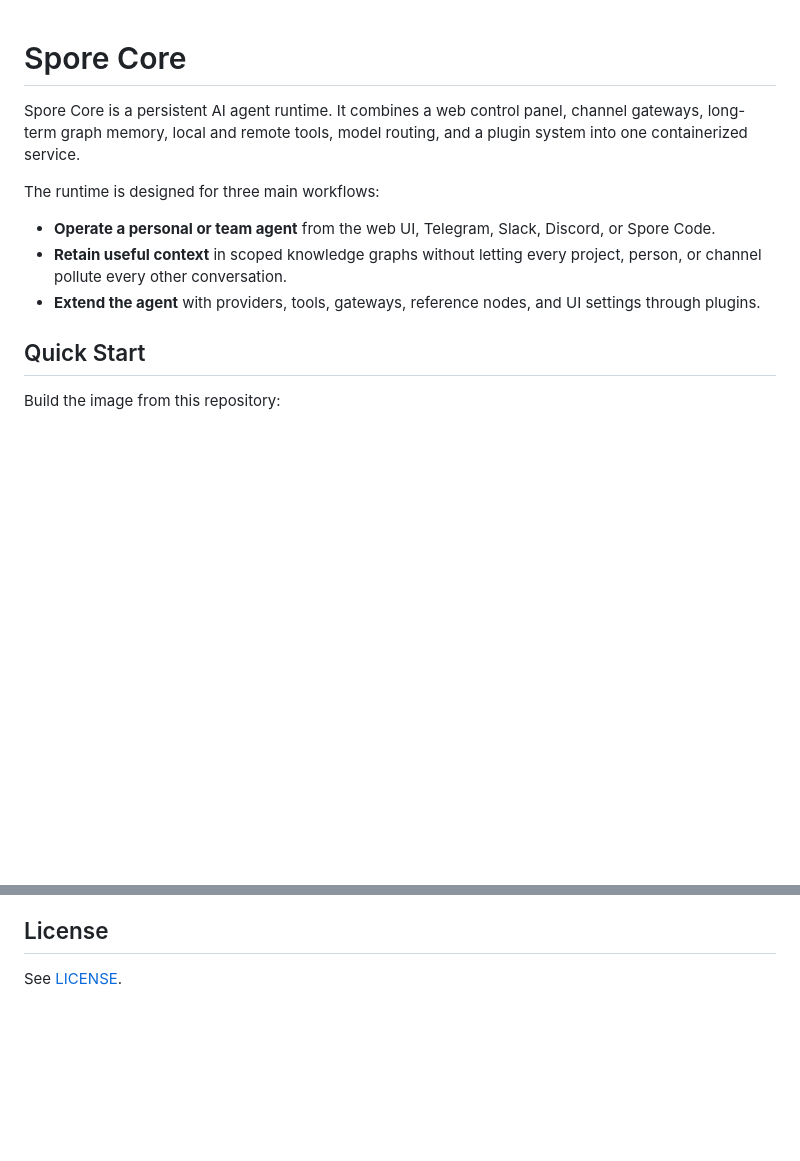
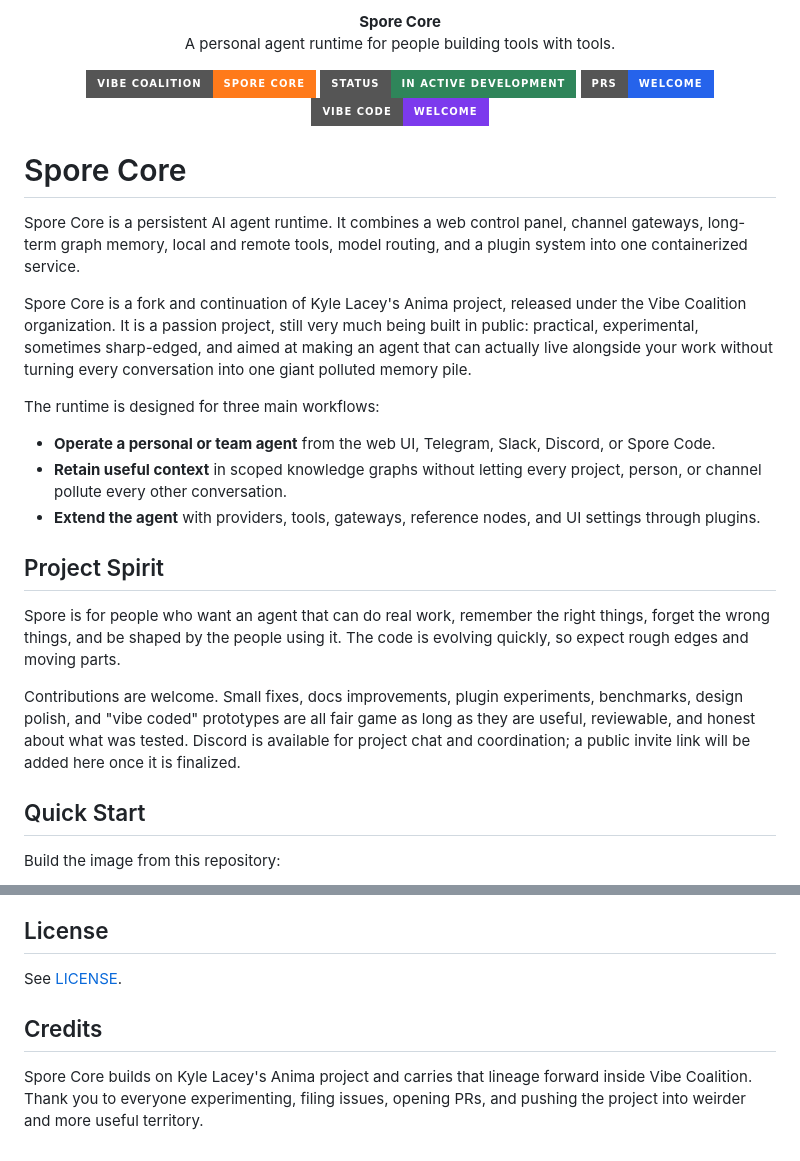
Before and after one commit to Vibe-Coalition/spore-core, a Markdown page: README.md, 2 parts joined by grey strips. GitHub-like rendering; badges without logos; blank space fills up the shorter version.

Commit message:
docs: refresh public README branding

```diff
--- a/README.md
+++ b/README.md
@@ -1,8 +1,26 @@
+<p align="center">
+  <strong>Spore Core</strong><br>
+  A personal agent runtime for people building tools with tools.
+</p>
+
+<p align="center">
+  <a href="https://github.com/Vibe-Coalition"><img alt="Vibe Coalition" src="https://img.shields.io/badge/Vibe%20Coalition-Spore%20Core-ff7a1a?style=for-the-badge"></a>
+  <img alt="Status" src="https://img.shields.io/badge/status-in%20active%20development-2f855a?style=for-the-badge">
+  <img alt="PRs welcome" src="https://img.shields.io/badge/PRs-welcome-2563eb?style=for-the-badge">
+  <img alt="Vibe code welcome" src="https://img.shields.io/badge/vibe%20code-welcome-7c3aed?style=for-the-badge">
+</p>
+
 # Spore Core
 
 Spore Core is a persistent AI agent runtime. It combines a web control panel,
 channel gateways, long-term graph memory, local and remote tools, model routing,
 and a plugin system into one containerized service.
+
+Spore Core is a fork and continuation of Kyle Lacey's Anima project, released
+under the Vibe Coalition organization. It is a passion project, still very much
+being built in public: practical, experimental, sometimes sharp-edged, and aimed
+at making an agent that can actually live alongside your work without turning
+every conversation into one giant polluted memory pile.
 
 The runtime is designed for three main workflows:
 
@@ -12,6 +30,18 @@ The runtime is designed for three main workflows:
   project, person, or channel pollute every other conversation.
 - **Extend the agent** with providers, tools, gateways, reference nodes, and UI
   settings through plugins.
+
+## Project Spirit
+
+Spore is for people who want an agent that can do real work, remember the right
+things, forget the wrong things, and be shaped by the people using it. The code
+is evolving quickly, so expect rough edges and moving parts.
+
+Contributions are welcome. Small fixes, docs improvements, plugin experiments,
+benchmarks, design polish, and "vibe coded" prototypes are all fair game as long
+as they are useful, reviewable, and honest about what was tested. Discord is
+available for project chat and coordination; a public invite link will be added
+here once it is finalized.
 
 ## Quick Start
 
@@ -162,3 +192,9 @@ See [docs/security.md](docs/security.md).
 ## License
 
 See [LICENSE](LICENSE).
+
+## Credits
+
+Spore Core builds on Kyle Lacey's Anima project and carries that lineage forward
+inside Vibe Coalition. Thank you to everyone experimenting, filing issues,
+opening PRs, and pushing the project into weirder and more useful territory.
```
